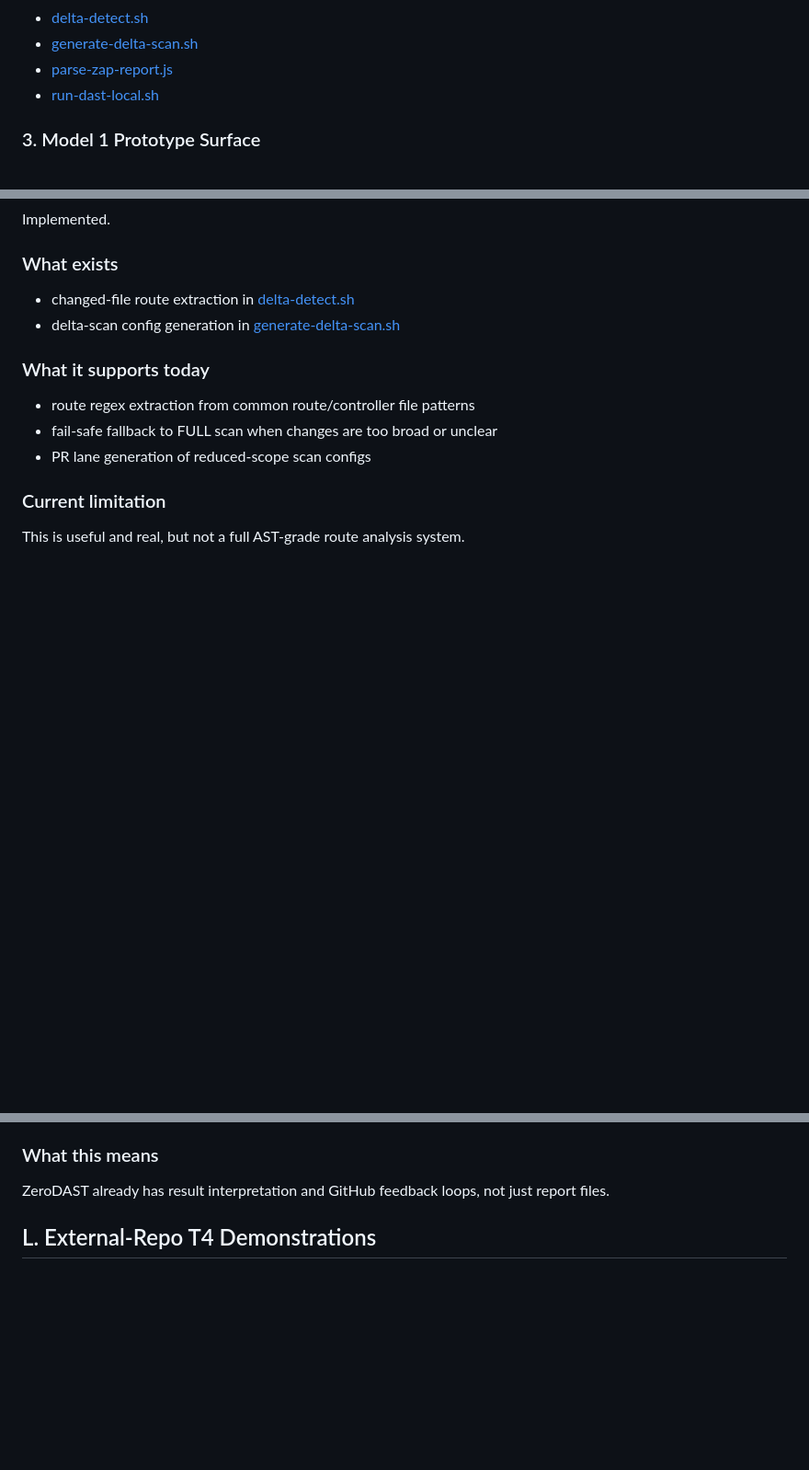
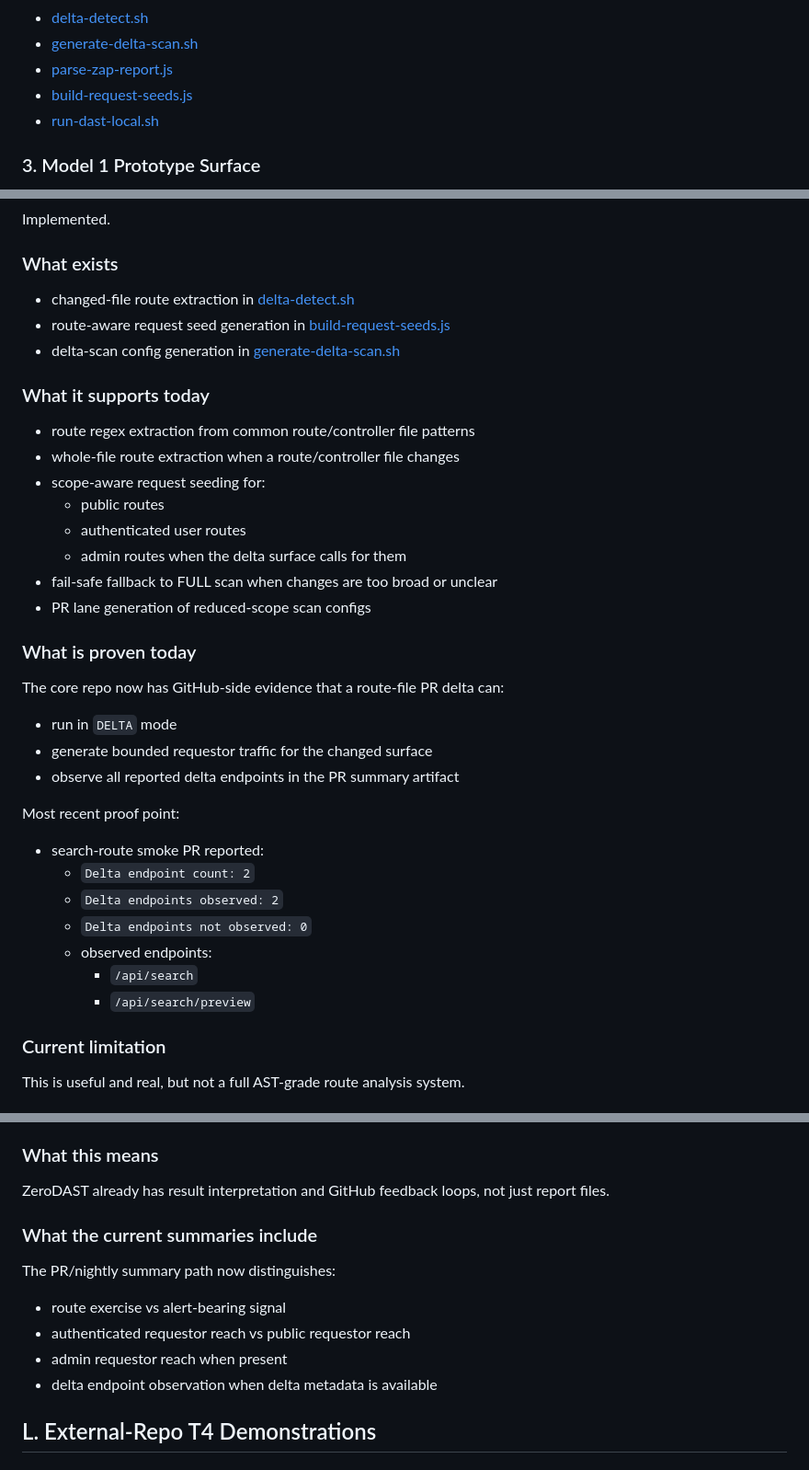
Before and after one commit to AlphaSudo/zerodast, a Markdown page: docs/CURRENT_CAPABILITIES.md, 3 parts joined by grey strips. Shown at 92% size. Rendered like a GitHub page; blank space fills up the shorter version.

Commit message:
docs: record phase 2 delta proof

```diff
--- a/docs/CURRENT_CAPABILITIES.md
+++ b/docs/CURRENT_CAPABILITIES.md
@@ -79,6 +79,7 @@ Current script/runtime surface:
 - [delta-detect.sh](C:/Java%20Developer/DAST/scripts/delta-detect.sh)
 - [generate-delta-scan.sh](C:/Java%20Developer/DAST/scripts/generate-delta-scan.sh)
 - [parse-zap-report.js](C:/Java%20Developer/DAST/scripts/parse-zap-report.js)
+- [build-request-seeds.js](C:/Java%20Developer/DAST/scripts/build-request-seeds.js)
 - [run-dast-local.sh](C:/Java%20Developer/DAST/scripts/run-dast-local.sh)
 
 ### 3. Model 1 Prototype Surface
@@ -290,12 +291,33 @@ Implemented.
 
 ### What exists
 - changed-file route extraction in [delta-detect.sh](C:/Java%20Developer/DAST/scripts/delta-detect.sh)
+- route-aware request seed generation in [build-request-seeds.js](C:/Java%20Developer/DAST/scripts/build-request-seeds.js)
 - delta-scan config generation in [generate-delta-scan.sh](C:/Java%20Developer/DAST/scripts/generate-delta-scan.sh)
 
 ### What it supports today
 - route regex extraction from common route/controller file patterns
+- whole-file route extraction when a route/controller file changes
+- scope-aware request seeding for:
+  - public routes
+  - authenticated user routes
+  - admin routes when the delta surface calls for them
 - fail-safe fallback to FULL scan when changes are too broad or unclear
 - PR lane generation of reduced-scope scan configs
+
+### What is proven today
+The core repo now has GitHub-side evidence that a route-file PR delta can:
+- run in `DELTA` mode
+- generate bounded requestor traffic for the changed surface
+- observe all reported delta endpoints in the PR summary artifact
+
+Most recent proof point:
+- search-route smoke PR reported:
+  - `Delta endpoint count: 2`
+  - `Delta endpoints observed: 2`
+  - `Delta endpoints not observed: 0`
+  - observed endpoints:
+    - `/api/search`
+    - `/api/search/preview`
 
 ### Current limitation
 This is useful and real, but not a full AST-grade route analysis system.
@@ -312,6 +334,13 @@ Implemented.
 
 ### What this means
 ZeroDAST already has result interpretation and GitHub feedback loops, not just report files.
+
+### What the current summaries include
+The PR/nightly summary path now distinguishes:
+- route exercise vs alert-bearing signal
+- authenticated requestor reach vs public requestor reach
+- admin requestor reach when present
+- delta endpoint observation when delta metadata is available
 
 ## L. External-Repo T4 Demonstrations
 
```
Also changed, not shown: docs/CHECKMARX_PARITY_CHECKLIST.md (+18 -5 lines).
